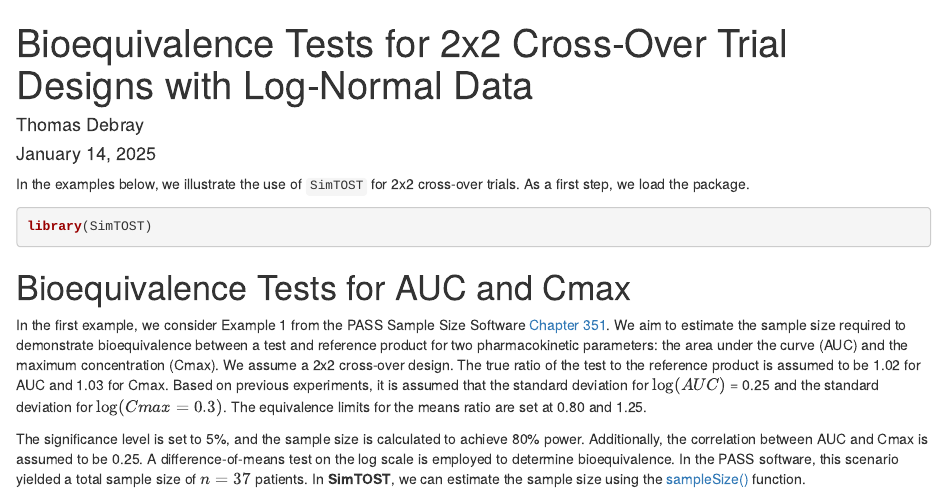
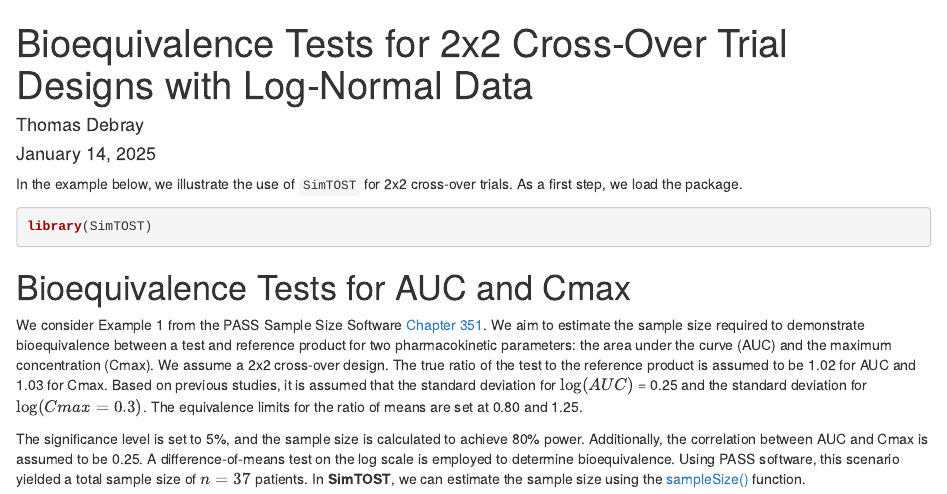
Before and after one commit to smartdata-analysis-and-statistics/SimTOST, an R Markdown document (vignettes/sampleSize_crossover.Rmd): the page in a window 1100 px wide, from its top. Rendered offline with R 4.5, knitr and Pandoc, with nearby package versions; some code elsewhere in the file could not run offline.

Commit message:
Edited for English style: sampleSize_crossover.Rmd

````diff
--- a/vignettes/sampleSize_crossover.Rmd
+++ b/vignettes/sampleSize_crossover.Rmd
@@ -23,16 +23,16 @@ doc.cache <- T #for cran; change to F
 ```
 
 
-In the examples below, we illustrate the use of `SimTOST` for 2x2 cross-over trials. As a first step, we load the package.
+In the example below, we illustrate the use of `SimTOST` for 2x2 cross-over trials. As a first step, we load the package.
 
 ```{r, echo = T, message=F}
 library(SimTOST)
 ```
 
 # Bioequivalence Tests for AUC and Cmax
-In the first example, we consider Example 1 from the PASS Sample Size Software [Chapter 351](https://www.ncss.com/wp-content/themes/ncss/pdf/Procedures/PASS/Bioequivalence_Tests_for_AUC_and_Cmax_in_a_2x2_Cross-Over_Design-Log-Normal_Data.pdf). We aim to estimate the sample size required to demonstrate bioequivalence between a test and reference product for two pharmacokinetic parameters: the area under the curve (AUC) and the maximum concentration (Cmax). We assume a 2x2 cross-over design. The true ratio of the test to the reference product is assumed to be 1.02 for AUC and 1.03 for Cmax. Based on previous experiments, it is assumed that the standard deviation for $\log(AUC)$ = 0.25 and the standard deviation for $\log(Cmax = 0.3)$. The equivalence limits for the means ratio are set at 0.80 and 1.25.
+We consider Example 1 from the PASS Sample Size Software [Chapter 351](https://www.ncss.com/wp-content/themes/ncss/pdf/Procedures/PASS/Bioequivalence_Tests_for_AUC_and_Cmax_in_a_2x2_Cross-Over_Design-Log-Normal_Data.pdf). We aim to estimate the sample size required to demonstrate bioequivalence between a test and reference product for two pharmacokinetic parameters: the area under the curve (AUC) and the maximum concentration (Cmax). We assume a 2x2 cross-over design. The true ratio of the test to the reference product is assumed to be 1.02 for AUC and 1.03 for Cmax. Based on previous studies, it is assumed that the standard deviation for $\log(AUC)$ = 0.25 and the standard deviation for $\log(Cmax = 0.3)$. The equivalence limits for the ratio of means are set at 0.80 and 1.25.
 
-The significance level is set to 5\%, and the sample size is calculated to achieve 80\% power. Additionally, the correlation between AUC and Cmax is assumed to be 0.25. A difference-of-means test on the log scale is employed to determine bioequivalence. In the PASS software, this scenario yielded a total sample size of $n=37$ patients. In **SimTOST**, we can estimate the sample size using the [sampleSize()](../reference/sampleSize.html) function.
+The significance level is set to 5\%, and the sample size is calculated to achieve 80\% power. Additionally, the correlation between AUC and Cmax is assumed to be 0.25. A difference-of-means test on the log scale is employed to determine bioequivalence. Using PASS software, this scenario yielded a total sample size of $n=37$ patients. In **SimTOST**, we can estimate the sample size using the [sampleSize()](../reference/sampleSize.html) function.
 
 ```{r, eval = TRUE}
 mu_r <- c(AUC = log(1.00), Cmax = log(1.00))
````
Also changed, not shown: vignettes/sampleSize_crossover.Rmd (9 more changed lines).
